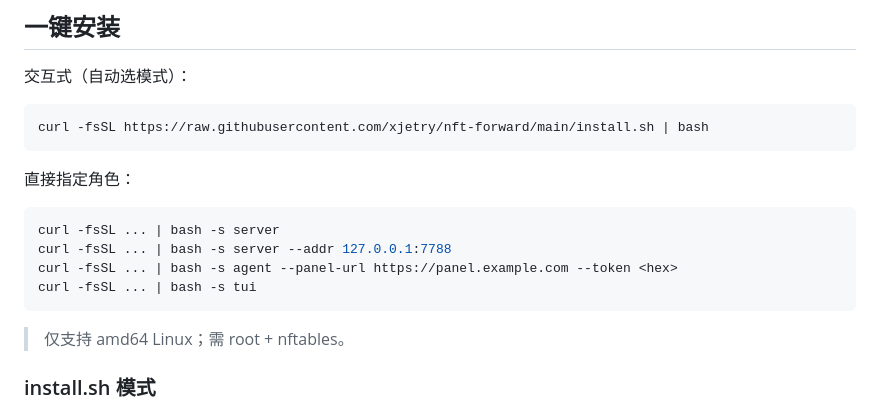
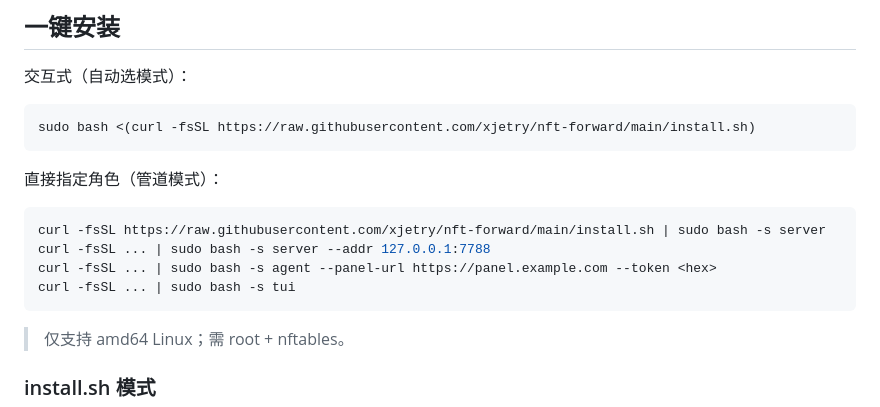
Before and after one commit to xjetry/nft-forward, a Markdown page: README.md, the part around the change. Rendered like a GitHub page.

Commit message:
docs: fix install command to use process substitution for interactive mode

````diff
--- a/README.md
+++ b/README.md
@@ -22,16 +22,16 @@
 交互式（自动选模式）：
 
 ```bash
-curl -fsSL https://raw.githubusercontent.com/xjetry/nft-forward/main/install.sh | bash
+sudo bash <(curl -fsSL https://raw.githubusercontent.com/xjetry/nft-forward/main/install.sh)
 ```
 
-直接指定角色：
+直接指定角色（管道模式）：
 
 ```bash
-curl -fsSL ... | bash -s server
-curl -fsSL ... | bash -s server --addr 127.0.0.1:7788
-curl -fsSL ... | bash -s agent --panel-url https://panel.example.com --token <hex>
-curl -fsSL ... | bash -s tui
+curl -fsSL https://raw.githubusercontent.com/xjetry/nft-forward/main/install.sh | sudo bash -s server
+curl -fsSL ... | sudo bash -s server --addr 127.0.0.1:7788
+curl -fsSL ... | sudo bash -s agent --panel-url https://panel.example.com --token <hex>
+curl -fsSL ... | sudo bash -s tui
 ```
 
 > 仅支持 amd64 Linux；需 root + nftables。
````
